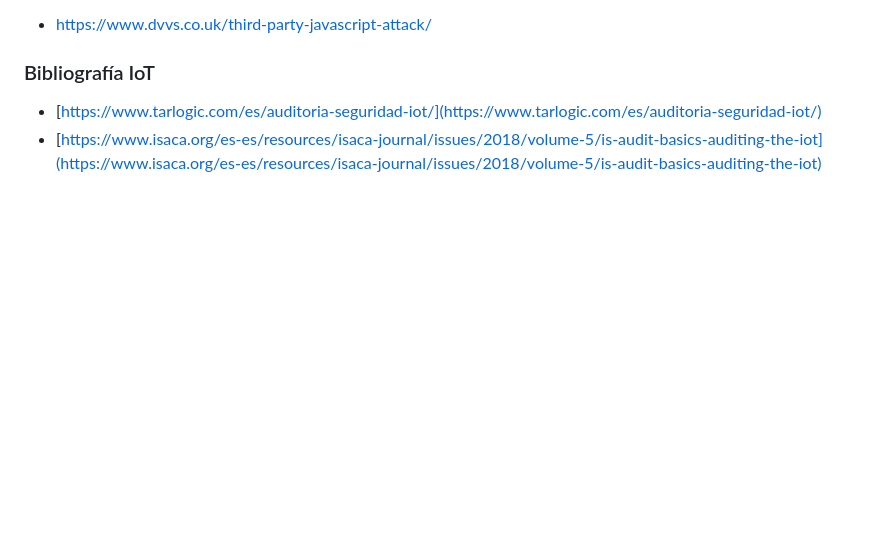
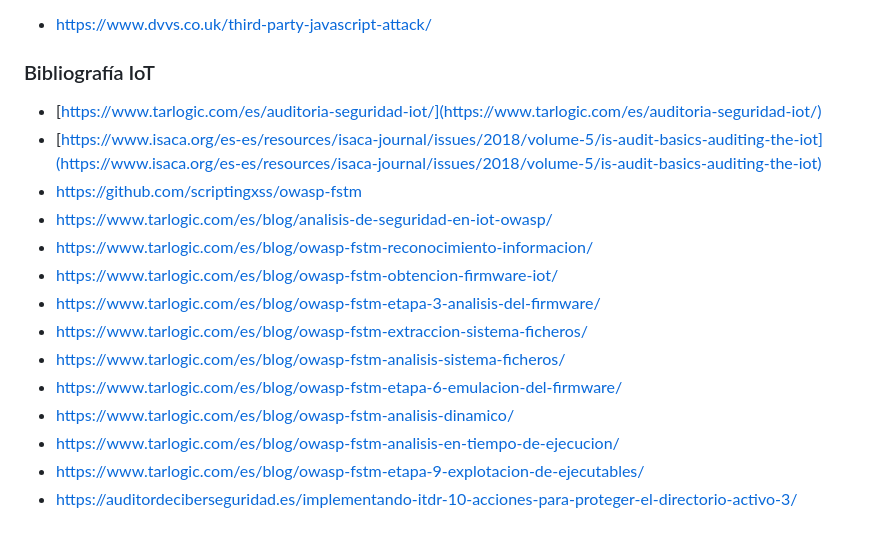
Before and after one commit to IES-Rafael-Alberti/G3-HACKING-ETICO, a Markdown page: proyecto_2/PHE_02b_G3.md, the part around the change. Rendered like a GitHub page; blank space fills up the shorter version.

Commit message:
Bibliografía Iot

```diff
--- a/proyecto_2/PHE_02b_G3.md
+++ b/proyecto_2/PHE_02b_G3.md
@@ -957,3 +957,15 @@ En este apartado hemos dividido la bibliografía de cada área investigada.
 
 - [https://www.tarlogic.com/es/auditoria-seguridad-iot/](https://www.tarlogic.com/es/auditoria-seguridad-iot/)
 - [https://www.isaca.org/es-es/resources/isaca-journal/issues/2018/volume-5/is-audit-basics-auditing-the-iot](https://www.isaca.org/es-es/resources/isaca-journal/issues/2018/volume-5/is-audit-basics-auditing-the-iot)
+- https://github.com/scriptingxss/owasp-fstm
+- https://www.tarlogic.com/es/blog/analisis-de-seguridad-en-iot-owasp/
+- https://www.tarlogic.com/es/blog/owasp-fstm-reconocimiento-informacion/
+- https://www.tarlogic.com/es/blog/owasp-fstm-obtencion-firmware-iot/
+- https://www.tarlogic.com/es/blog/owasp-fstm-etapa-3-analisis-del-firmware/
+- https://www.tarlogic.com/es/blog/owasp-fstm-extraccion-sistema-ficheros/
+- https://www.tarlogic.com/es/blog/owasp-fstm-analisis-sistema-ficheros/
+- https://www.tarlogic.com/es/blog/owasp-fstm-etapa-6-emulacion-del-firmware/
+- https://www.tarlogic.com/es/blog/owasp-fstm-analisis-dinamico/
+- https://www.tarlogic.com/es/blog/owasp-fstm-analisis-en-tiempo-de-ejecucion/
+- https://www.tarlogic.com/es/blog/owasp-fstm-etapa-9-explotacion-de-ejecutables/
+- https://auditordeciberseguridad.es/implementando-itdr-10-acciones-para-proteger-el-directorio-activo-3/
```
